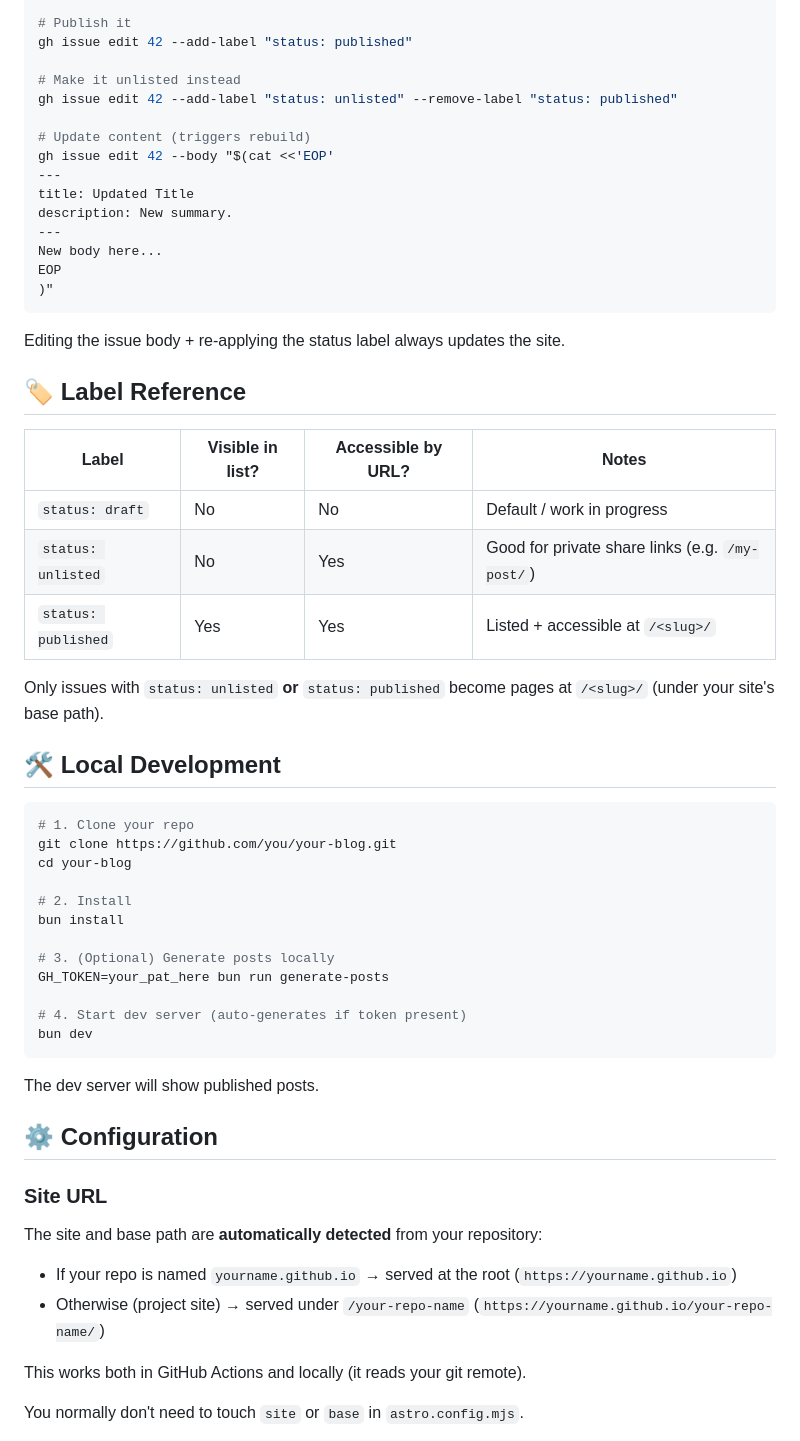
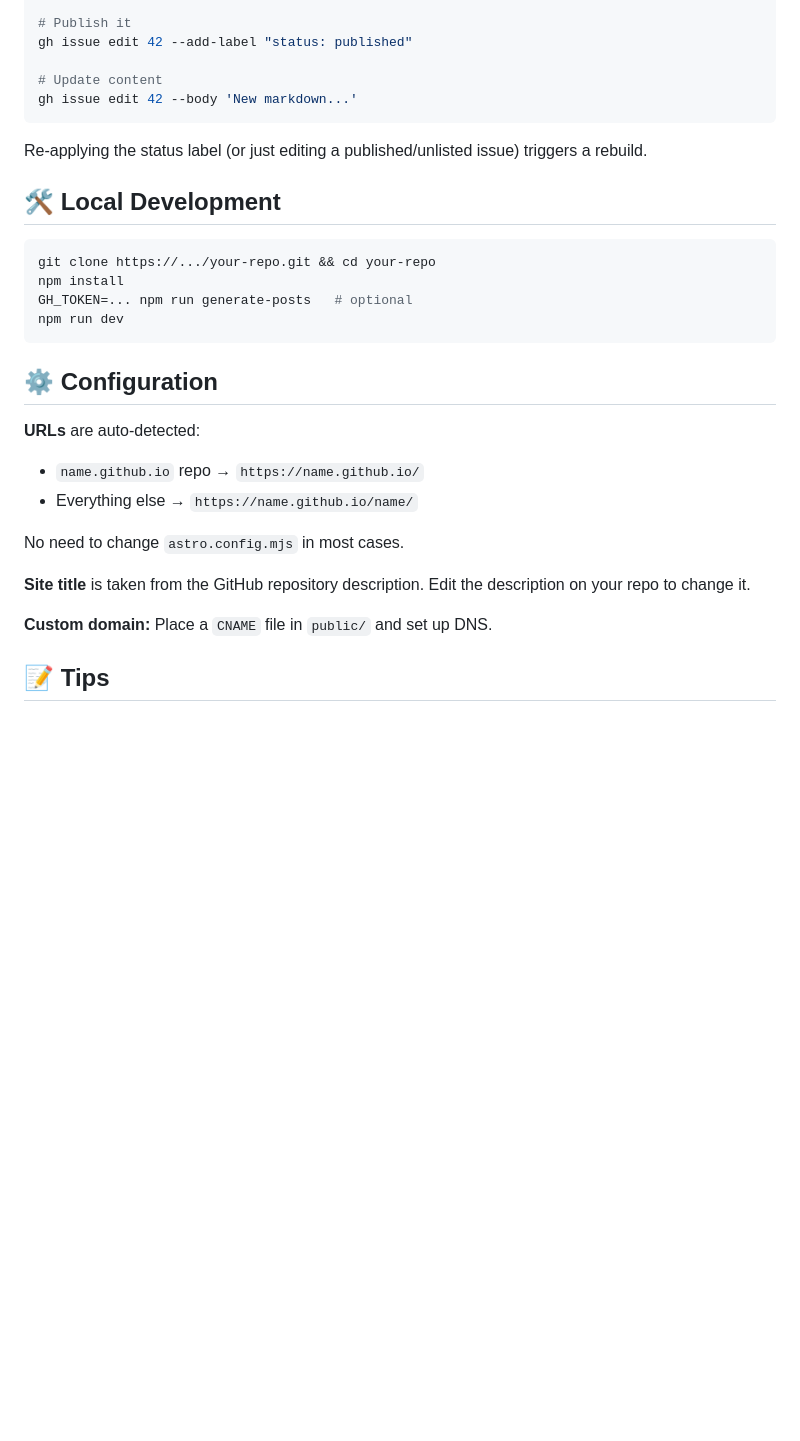
Before and after one commit to vdsabev/vdsabev.github.io, a Markdown page: README.md, the part around one of its changes. Rendered like a GitHub page; blank space fills up the shorter version.

````diff
--- a/README.md
+++ b/README.md
@@ -72,61 +66,32 @@ EOF
 # Publish it
 gh issue edit 42 --add-label "status: published"
 
-# Make it unlisted instead
-gh issue edit 42 --add-label "status: unlisted" --remove-label "status: published"
-
-# Update content (triggers rebuild)
-gh issue edit 42 --body "$(cat <<'EOP'
----
-title: Updated Title
-description: New summary.
----
-New body here...
-EOP
-)"
+# Update content
+gh issue edit 42 --body 'New markdown...'
 ```
 
-Editing the issue body + re-applying the status label always updates the site.
-
-## 🏷️ Label Reference
-
-| Label                | Visible in list? | Accessible by URL? | Notes                     |
-|----------------------|------------------|--------------------|---------------------------|
-| `status: draft`      | No               | No                 | Default / work in progress |
-| `status: unlisted`   | No               | Yes                | Good for private share links (e.g. `/my-post/`) |
-| `status: published`  | Yes              | Yes                | Listed + accessible at `/<slug>/` |
-
-Only issues with `status: unlisted` **or** `status: published` become pages at `/<slug>/` (under your site's base path).
+Re-applying the status label (or just editing a published/unlisted issue) triggers a rebuild.
 
 ## 🛠️ Local Development
 
 ```sh
-# 1. Clone your repo
-git clone https://github.com/you/your-blog.git
-cd your-blog
-
-# 2. Install
-bun install
-
-# 3. (Optional) Generate posts locally
-GH_TOKEN=your_pat_here bun run generate-posts
-
-# 4. Start dev server (auto-generates if token present)
-bun dev
+git clone https://.../your-repo.git && cd your-repo
+npm install
+GH_TOKEN=... npm run generate-posts   # optional
+npm run dev
 ```
-
-The dev server will show published posts.
 
 ## ⚙️ Configuration
 
-### Site URL
+**URLs** are auto-detected:
+- `name.github.io` repo → `https://name.github.io/`
+- Everything else → `https://name.github.io/name/`
 
-The site and base path are **automatically detected** from your repository:
+No need to change `astro.config.mjs` in most cases.
 
-- If your repo is named `yourname.github.io` → served at the root (`https://yourname.github.io`)
-- Otherwise (project site) → served under `/your-repo-name` (`https://yourname.github.io/your-repo-name/`)
+**Site title** is taken from the GitHub repository description. Edit the description on your repo to change it.
 
-This works both in GitHub Actions and locally (it reads your git remote).
+**Custom domain:** Place a `CNAME` file in `public/` and set up DNS.
 
-You normally don't need to touch `site` or `base` in `astro.config.mjs`.
+## 📝 Tips
 
````
Also changed, not shown: other parts of README.md (+47 -82 lines).
